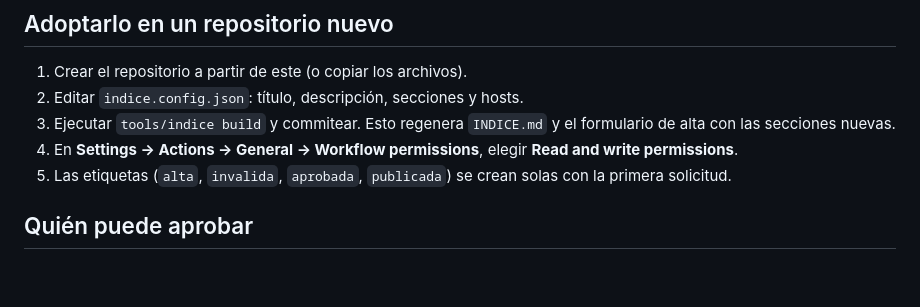
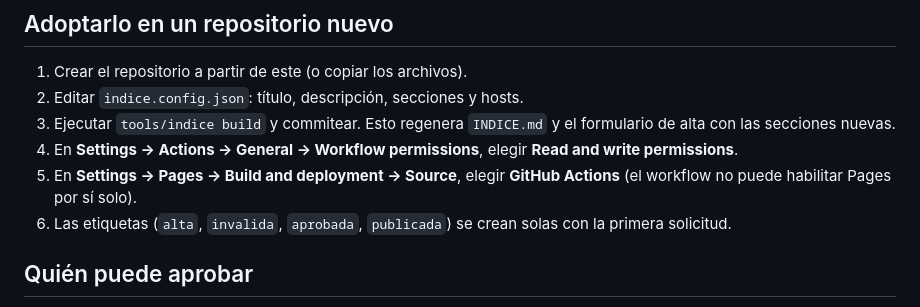
Before and after one commit to Salterm27/indexor, a Markdown page: README.md, the part around the change. Rendered like a GitHub page; blank space fills up the shorter version.

Commit message:
docs: documentar la habilitación manual de GitHub Pages
Co-Authored-By: Claude Opus 5.5 <noreply@anthropic.com>
Claude-Session: https://claude.ai/code/session_01CdPz8yCXfVFUz4vZAssGBw

```diff
--- a/README.md
+++ b/README.md
@@ -42,7 +42,9 @@ tools/site/                   Assets del sitio de GitHub Pages
    formulario de alta con las secciones nuevas.
 4. En **Settings → Actions → General → Workflow permissions**, elegir
    **Read and write permissions**.
-5. Las etiquetas (`alta`, `invalida`, `aprobada`, `publicada`) se crean solas
+5. En **Settings → Pages → Build and deployment → Source**, elegir
+   **GitHub Actions** (el workflow no puede habilitar Pages por sí solo).
+6. Las etiquetas (`alta`, `invalida`, `aprobada`, `publicada`) se crean solas
    con la primera solicitud.
 
 ## Quién puede aprobar
```
